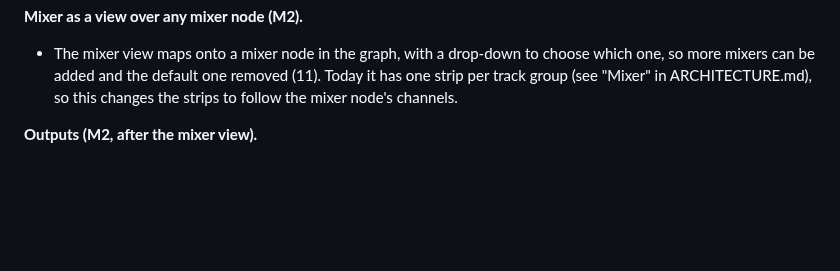
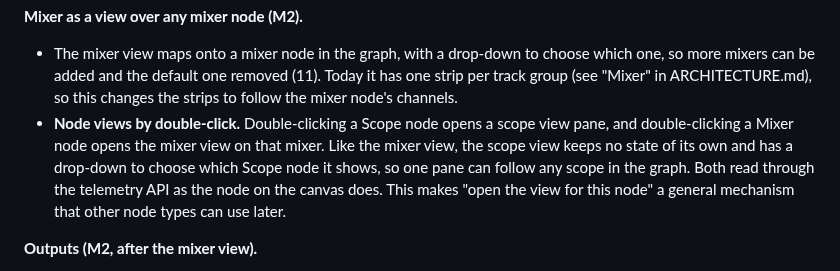
Before and after one commit to Jezza672/noodle, a Markdown page: docs/ROADMAP.md, the part around the change. Rendered like a GitHub page; blank space fills up the shorter version.

Commit message:
Roadmap: add double-click to open scope and mixer views
Co-Authored-By: Claude Sonnet 5.5 <noreply@anthropic.com>
Claude-Session: https://claude.ai/code/session_019jcucjLc5mx8ZRxrisM5bV

```diff
--- a/docs/ROADMAP.md
+++ b/docs/ROADMAP.md
@@ -238,6 +238,13 @@ marked **now** are small fixes or bugs worth doing before the bigger work.
   removed (11). Today it has one strip per track group
   (see "Mixer" in ARCHITECTURE.md), so this changes the strips to follow the
   mixer node's channels.
+- **Node views by double-click.** Double-clicking a Scope node opens a scope
+  view pane, and double-clicking a Mixer node opens the mixer view on that
+  mixer. Like the mixer view, the scope view keeps no state of its own and
+  has a drop-down to choose which Scope node it shows, so one pane can
+  follow any scope in the graph. Both read through the telemetry API as the
+  node on the canvas does. This makes "open the view for this node" a
+  general mechanism that other node types can use later.
 
 **Outputs (M2, after the mixer view).**
 
```
